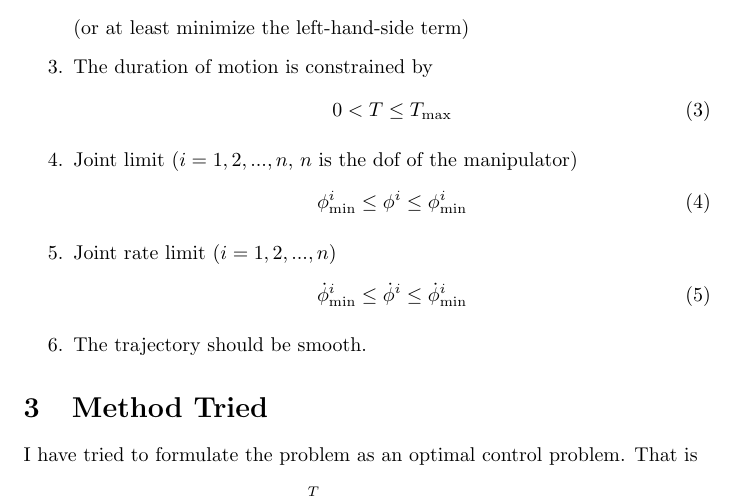
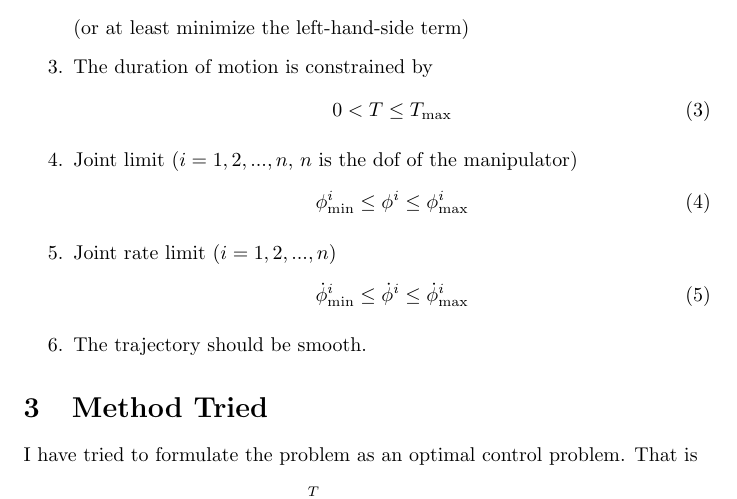
Before and after one commit to RobotXiaoFeng/noReact, a LaTeX document (problem description.tex): part of page 2 of 3, cut so that both start at the same text. Compiled offline with pdfLaTeX.

Commit message:
typo correction
typo correction for constraints 4 and 5(really)

```diff
--- a/problem description.tex
+++ b/problem description.tex
@@ -51,11 +51,11 @@ The trajectory planning problem is characterised by the following constraints.
 	\end{equation}
 	\item Joint limit ($i = 1,2,...,n$, $n$ is the dof of the manipulator)
 	\begin{equation}
-		\phi^i_{\mathrm{min}} \le \phi^i \le \phi^i_{\mathrm{min}}
+		\phi^i_{\mathrm{min}} \le \phi^i \le \phi^i_{\mathrm{max}}
 	\end{equation}
 	\item Joint rate limit ($i = 1,2,...,n$)
 		\begin{equation}
-		\dot{\phi}^i_{\mathrm{min}} \le \dot{\phi}^i \le \dot{\phi}^i_{\mathrm{min}}
+		\dot{\phi}^i_{\mathrm{min}} \le \dot{\phi}^i \le \dot{\phi}^i_{\mathrm{max}}
 		\end{equation}
 	\item The trajectory should be smooth.
 \end{enumerate}
```
Also changed, not shown: problem description.pdf.
